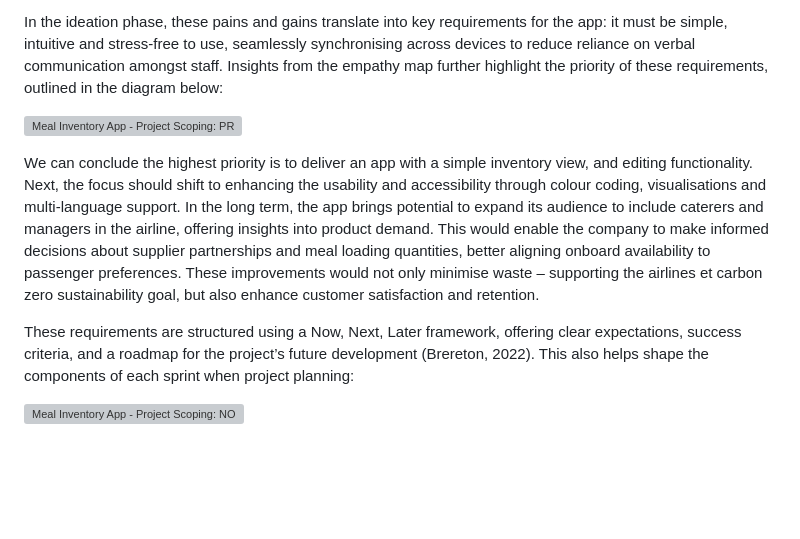
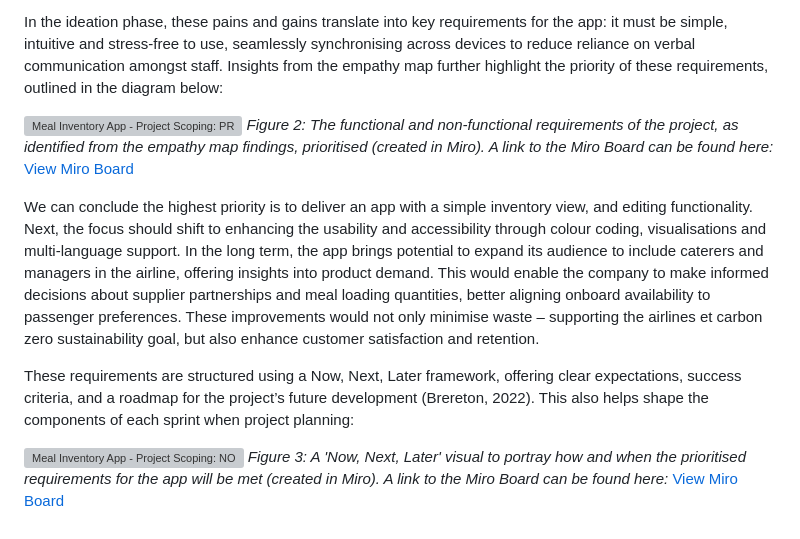
Before and after one commit to EllieMartin12/SE-Sum-1, a Markdown page: README.md, the part around the change. Rendered like a GitHub page; blank space fills up the shorter version; grey boxes are pictures that could not be loaded.

```diff
--- a/README.md
+++ b/README.md
@@ -30,9 +30,11 @@ As shown, the app’s target persona manages numerous responsibilities, form ens
 In the ideation phase, these pains and gains translate into key requirements for the app: it must be simple, intuitive and stress-free to use, seamlessly synchronising across devices to reduce reliance on verbal communication amongst staff. Insights from the empathy map further highlight the priority of these requirements, outlined in the diagram below:
 
 ![Meal Inventory App - Project Scoping: PROJECT REQUIREMENTS](https://github.com/user-attachments/assets/a6263310-1a45-4ff3-a446-39dfe15d7635)
+_Figure 2: The functional and non-functional requirements of the project, as identified from the empathy map findings, prioritised (created in Miro). A link to the Miro Board can be found here:_ [View Miro Board](https://miro.com/app/board/uXjVLyuCzXA=/?share_link_id=371914488981)
 
 We can conclude the highest priority is to deliver an app with a simple inventory view, and editing functionality. Next, the focus should shift to enhancing the usability and accessibility through colour coding, visualisations and multi-language support. In the long term, the app brings potential to expand its audience to include caterers and managers in the airline, offering insights into product demand. This would enable the company to make informed decisions about supplier partnerships and meal loading quantities, better aligning onboard availability to passenger preferences. These improvements would not only minimise waste – supporting the airlines et carbon zero sustainability goal, but also enhance customer satisfaction and retention.
 
 These requirements are structured using a Now, Next, Later framework, offering clear expectations, success criteria, and a roadmap for the project’s future development (Brereton, 2022). This also helps shape the components of each sprint when project planning:
 
 ![Meal Inventory App - Project Scoping: NOW NEXT LATER](https://github.com/user-attachments/assets/a26bd1d6-c29d-4fe2-99a1-1f1bb2fc7f17)
+_Figure 3: A 'Now, Next, Later' visual to portray how and when the  prioritised requirements for the app will be met (created in Miro). A link to the Miro Board can be found here:_ [View Miro Board](https://miro.com/app/board/uXjVLyuCzXA=/?share_link_id=371914488981)
```
